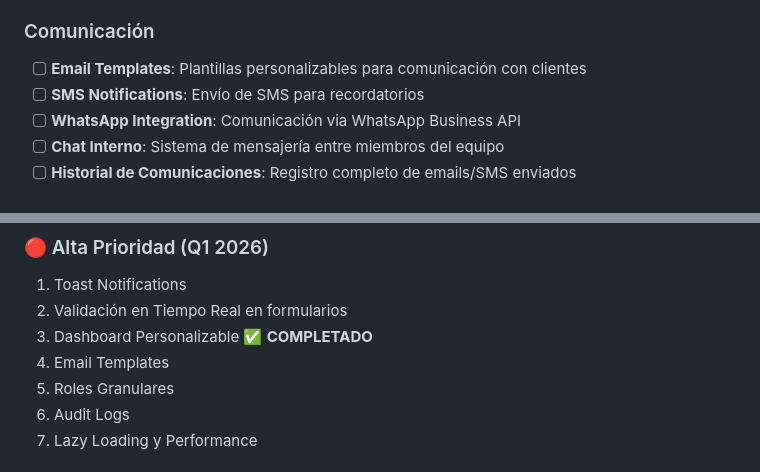
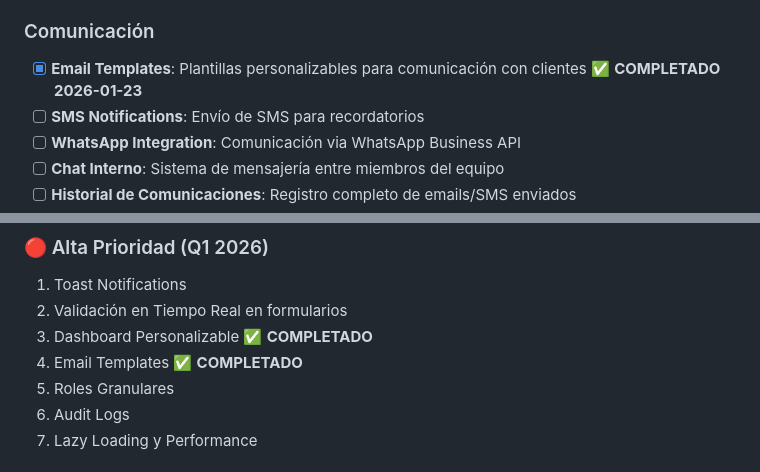
Before and after one commit to MashLanzer/Notary-Public-CRM, a Markdown page: MEJORAS.md, 2 parts joined by grey strips. Rendered like a GitHub page.

Commit message:
docs: Mark Email Templates as completed in roadmap

```diff
--- a/MEJORAS.md
+++ b/MEJORAS.md
@@ -65,7 +65,7 @@
 - [ ] **Conflictos de Agenda**: Detección automática de solapamientos
 
 ### Comunicación
-- [ ] **Email Templates**: Plantillas personalizables para comunicación con clientes
+- [x] **Email Templates**: Plantillas personalizables para comunicación con clientes ✅ **COMPLETADO 2026-01-23**
 - [ ] **SMS Notifications**: Envío de SMS para recordatorios
 - [ ] **WhatsApp Integration**: Comunicación via WhatsApp Business API
 - [ ] **Chat Interno**: Sistema de mensajería entre miembros del equipo
@@ -285,7 +285,7 @@
 1. Toast Notifications
 2. Validación en Tiempo Real en formularios
 3. Dashboard Personalizable ✅ **COMPLETADO**
-4. Email Templates
+4. Email Templates ✅ **COMPLETADO**
 5. Roles Granulares
 6. Audit Logs
 7. Lazy Loading y Performance
```
